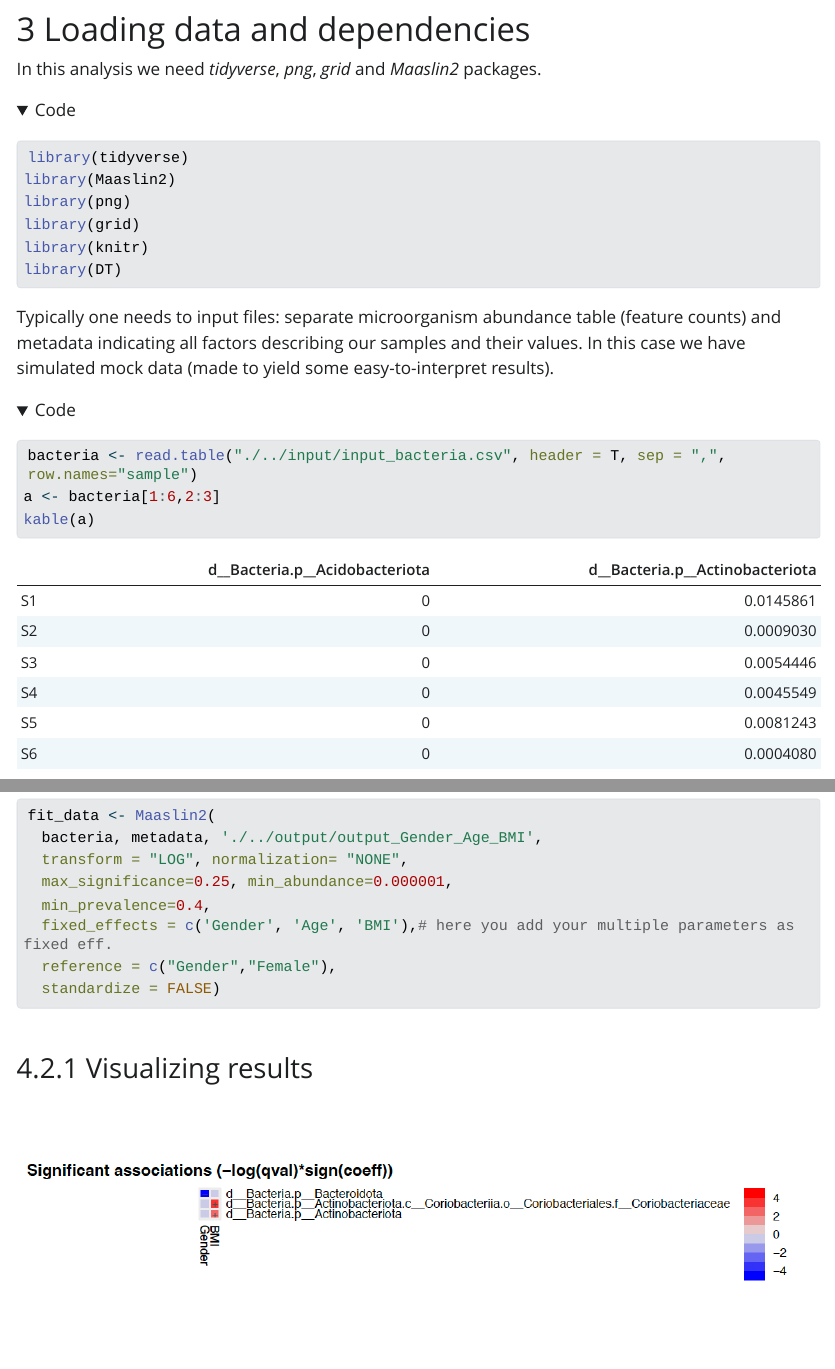
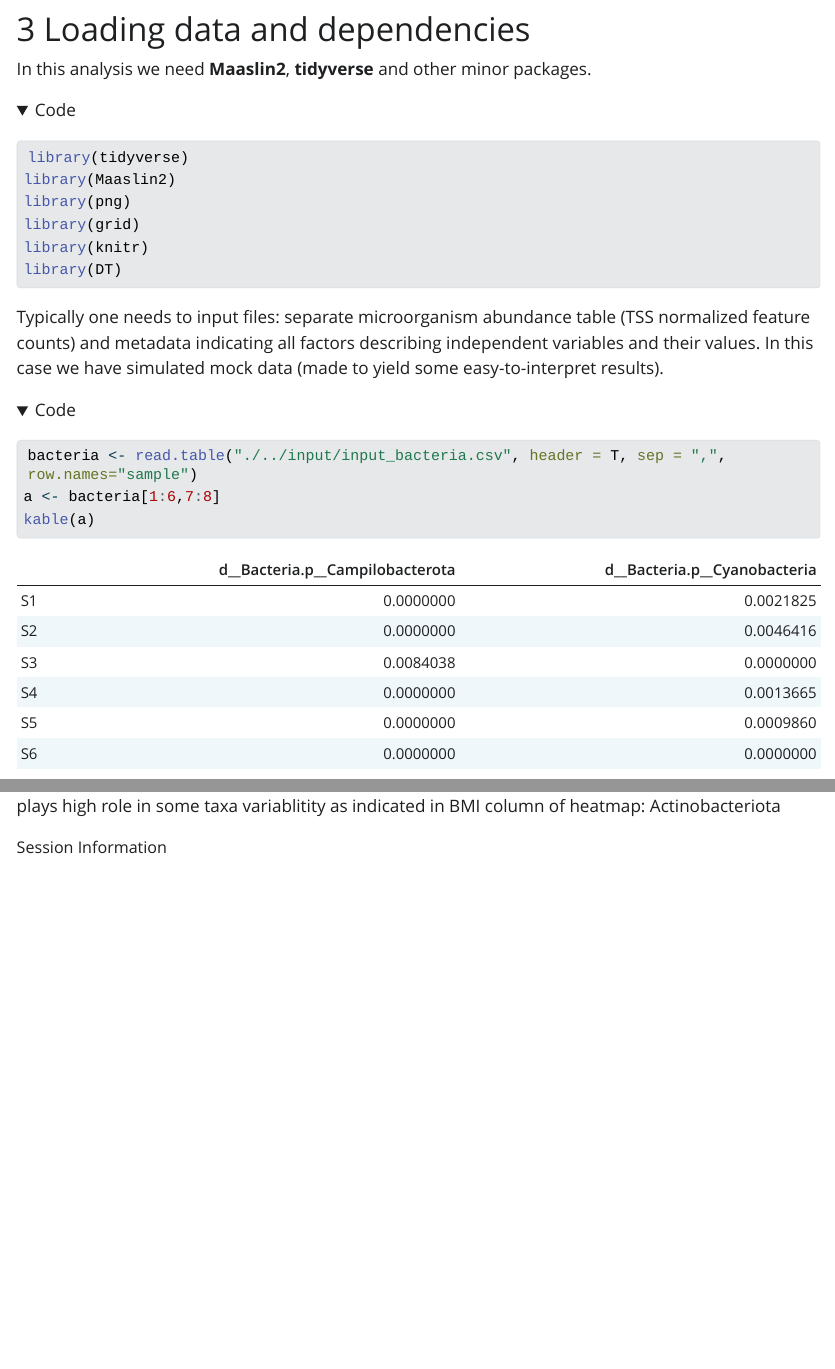
Before and after one commit to IOsinnii/Maaslin2-demo, a Quarto document (R/analysis-maaslin2.qmd): the page in a window 1100 px wide, from 1960 px down, and a second part further down, joined at a grey line. The pictures show the output file R/analysis-maaslin2.html that the author committed with the source, opened offline; folded parts are opened; Quarto's library style sheets are replaced by a plain one without menus; long lines of code are wrapped.

Commit message:
minor changes

````diff
--- a/R/analysis-maaslin2.qmd
+++ b/R/analysis-maaslin2.qmd
@@ -40,7 +40,7 @@ interventions.
 
 # Loading data and dependencies
 
-In this analysis we need *tidyverse*, *png*, *grid* and *Maaslin2* packages.
+In this analysis we need **Maaslin2**, **tidyverse** and other minor packages.
 
 ```{r, message=F, warning=F}
 library(tidyverse)
@@ -51,11 +51,11 @@ library(knitr)
 library(DT)
 ```
 
-Typically one needs to input files: separate microorganism abundance table (feature counts) and metadata indicating all factors describing our samples and their values. In this case we have simulated mock data (made to yield some easy-to-interpret results).
+Typically one needs to input files: separate microorganism abundance table (TSS normalized feature counts) and metadata indicating all factors describing independent variables and their values. In this case we have simulated mock data (made to yield some easy-to-interpret results).
 
 ```{r}
 bacteria <- read.table("./../input/input_bacteria.csv", header = T, sep = ",", row.names="sample")
-a <- bacteria[1:6,2:3]
+a <- bacteria[1:6,7:8]
 kable(a)
 metadata <- read.table("./../input/input_metadata.csv", header = T, sep = ",", row.names="sample")
 b <- head(metadata)
@@ -142,3 +142,19 @@ plot(as.raster(img2))
 
 
 Here we see that the effect of Gender on Bacterioidota phylum remains significant, but BMI also plays high role in some taxa variablitity as indicated in BMI column of heatmap: Actinobacteriota
+
+<button class="accordion-button" type="button" data-bs-toggle="collapse" data-bs-target="#collapseOne">
+
+Session Information
+
+</button>
+
+::: {#collapseOne .accordion-collapse .collapse}
+<div>
+
+```{r}
+sessionInfo()
+```
+
+</div>
+:::
````
Also changed, not shown: R/analysis-maaslin2.html, output/output_Gender/Gender.pdf, output/output_Gender/figures/Gender_1.png, output/output_Gender_Age_BMI/BMI.pdf, output/output_Gender_Age_BMI/Gender.pdf, output/output_Gender_Age_BMI/figures/Gender_1.png, output/output_Gender_Age_BMI/heatmap.pdf, R/analysis-maaslin2.qmd (6 more changed lines), 2 other files.
